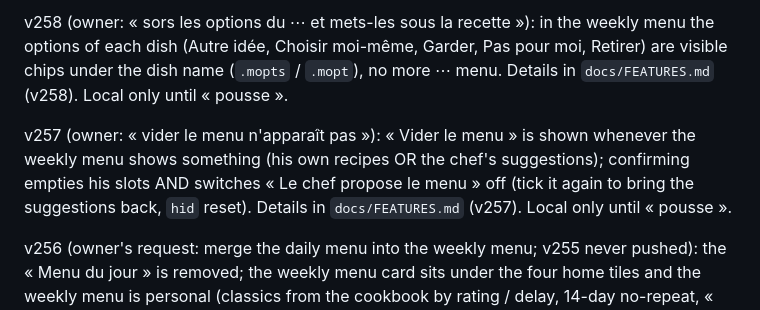
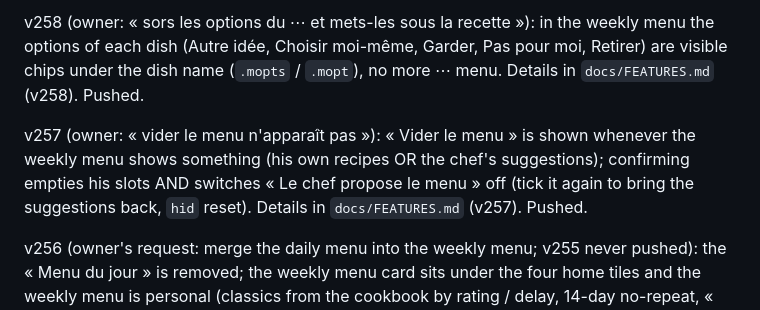
Before and after one commit to pierresaab26/chef_ia-V2, a Markdown page: CLAUDE.md, the part around one of its changes. GitHub-like rendering.

```diff
--- a/CLAUDE.md
+++ b/CLAUDE.md
@@ -240,7 +240,7 @@ v259 (owner: « centre le titre, mets les options sur une ligne »): in the week
 
-v258 (owner: « sors les options du ⋯ et mets-les sous la recette »): in the weekly menu the options of each dish (Autre idée, Choisir moi-même, Garder, Pas pour moi, Retirer) are visible chips under the dish name (`.mopts` / `.mopt`), no more ⋯ menu. Details in `docs/FEATURES.md` (v258). Local only until « pousse ».
+v258 (owner: « sors les options du ⋯ et mets-les sous la recette »): in the weekly menu the options of each dish (Autre idée, Choisir moi-même, Garder, Pas pour moi, Retirer) are visible chips under the dish name (`.mopts` / `.mopt`), no more ⋯ menu. Details in `docs/FEATURES.md` (v258). Pushed.
 
-v257 (owner: « vider le menu n'apparaît pas »): « Vider le menu » is shown whenever the weekly menu shows something (his own recipes OR the chef's suggestions); confirming empties his slots AND switches « Le chef propose le menu » off (tick it again to bring the suggestions back, `hid` reset). Details in `docs/FEATURES.md` (v257). Local only until « pousse ».
+v257 (owner: « vider le menu n'apparaît pas »): « Vider le menu » is shown whenever the weekly menu shows something (his own recipes OR the chef's suggestions); confirming empties his slots AND switches « Le chef propose le menu » off (tick it again to bring the suggestions back, `hid` reset). Details in `docs/FEATURES.md` (v257). Pushed.
 
 v256 (owner's request: merge the daily menu into the weekly menu; v255 never pushed): the « Menu du jour » is removed; the weekly menu card sits under the four home tiles and the weekly menu is personal (classics from the cookbook by rating / delay, 14-day no-repeat, « Garder » / « Pas pour moi » feeding the taste profile, taste sent with 🔄). Details in `docs/FEATURES.md` (v256). No prompt change beyond v254.
 
```
Also changed, not shown: other parts of CLAUDE.md (+18 -18 lines).
